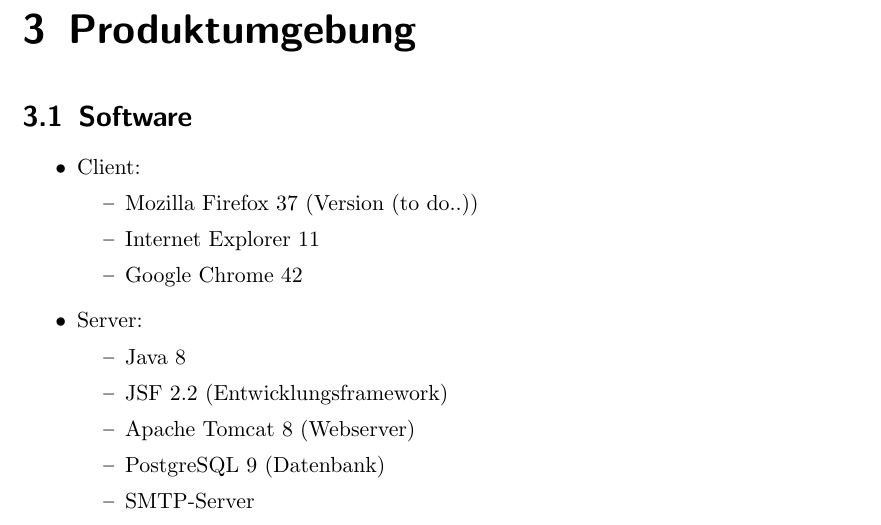
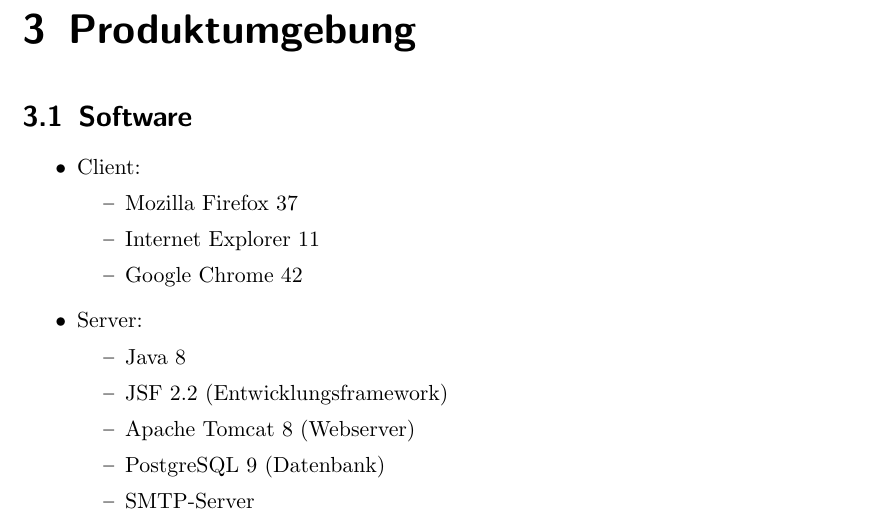
Before and after one commit to cretu90/SEP15-Team3, a LaTeX document (Documentation/1. Pflichtenheft/Pflichtenheft-SEP15.tex): part of page 7 of 38, cut so that both start at the same text. Compiled offline with pdfLaTeX.

Commit message:
Überflüssiges beseitigt bei "Mozilla Firefox 37"

```diff
--- a/Documentation/1. Pflichtenheft/Pflichtenheft-SEP15.tex
+++ b/Documentation/1. Pflichtenheft/Pflichtenheft-SEP15.tex
@@ -148,7 +148,7 @@
         \begin{itemize}
       		\item Client:
 	      		\begin{itemize}
-	      			\item Mozilla Firefox 37 (Version (to do..))
+	      			\item Mozilla Firefox 37
 	      			\item Internet Explorer 11
 	      			\item Google Chrome 42
 	      		\end{itemize}
```
